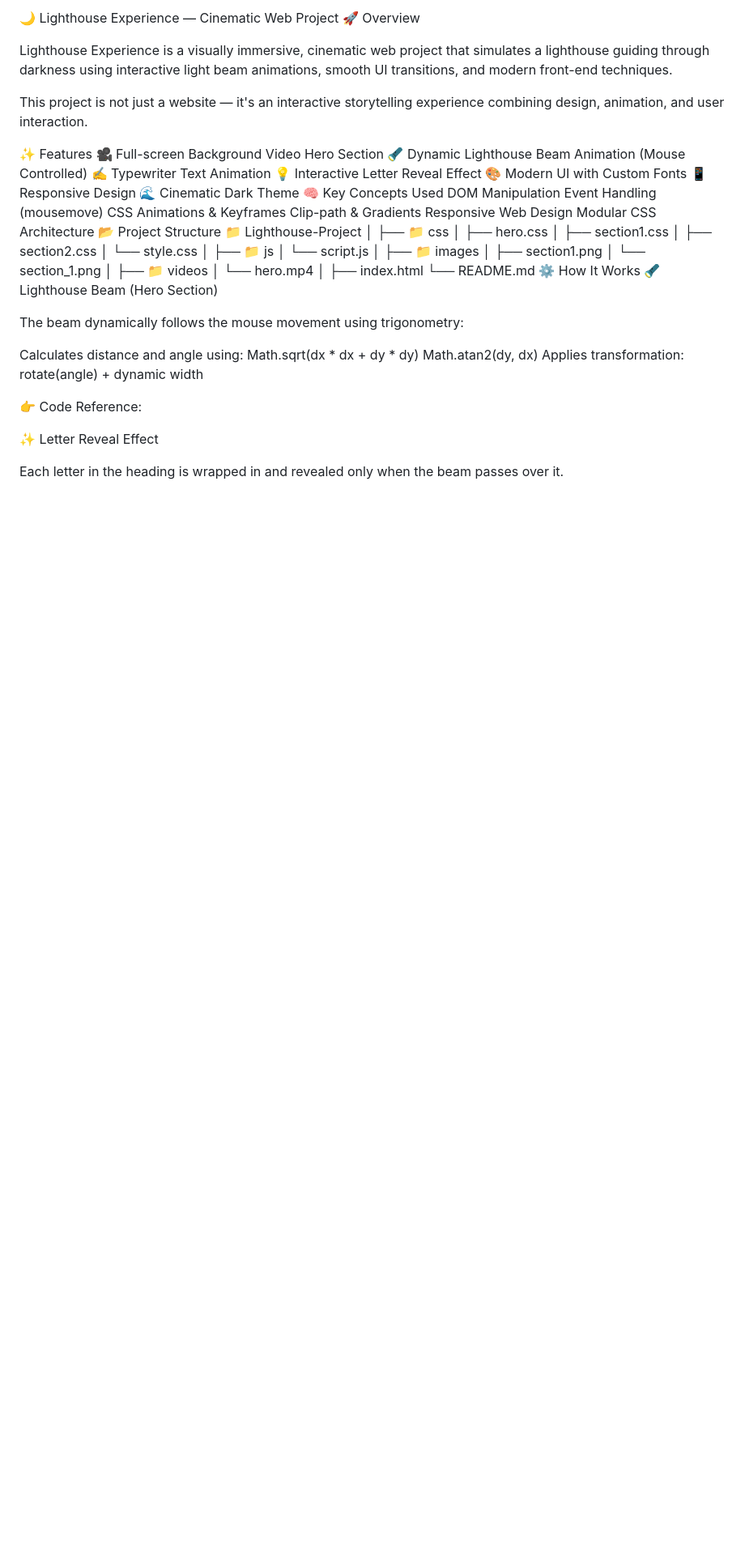
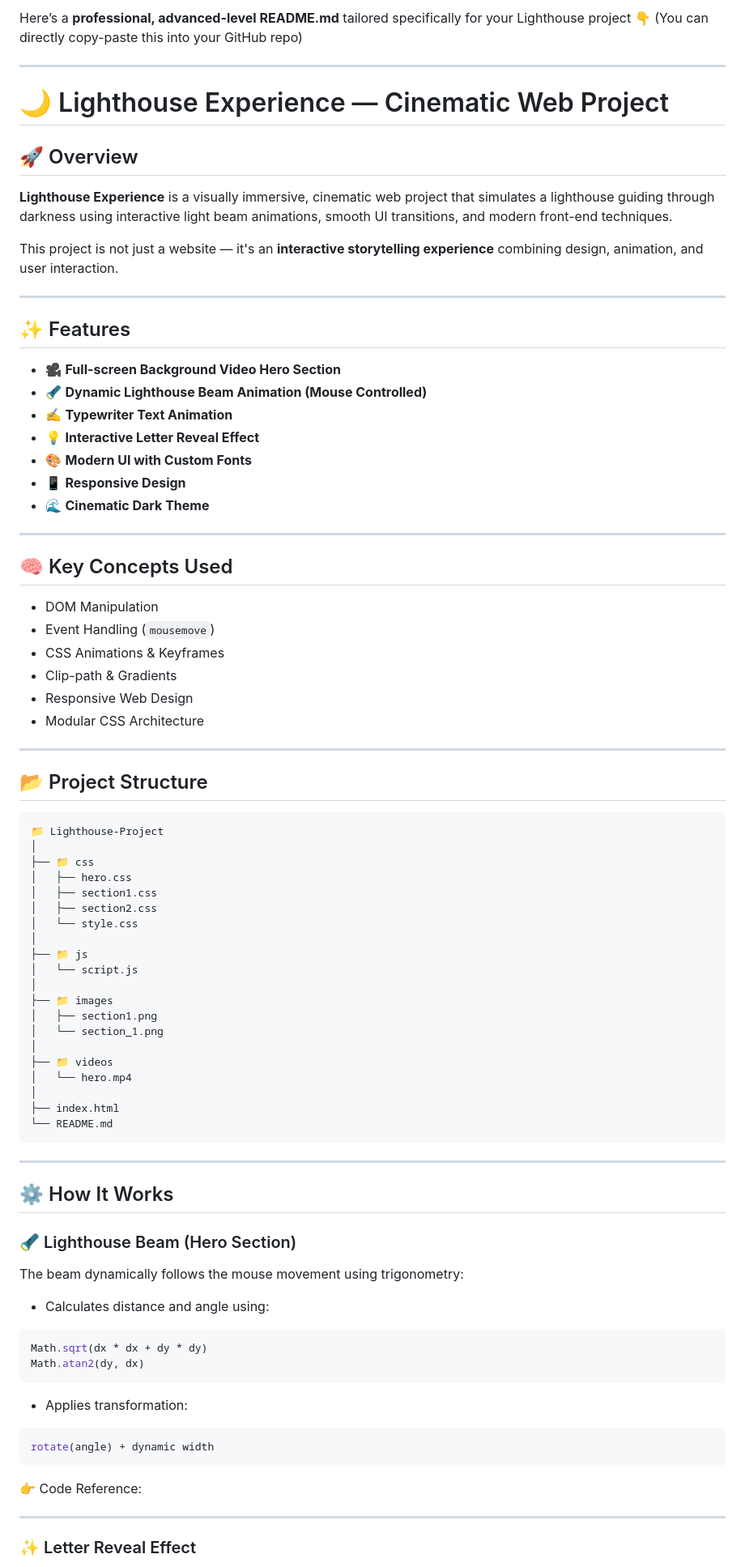
Before and after one commit to namradhobi29/lighthouse-static, a Markdown page: README.md, the part around one of its changes. Shown at 81% size. Rendered like a GitHub page; blank space fills up the shorter version.

````diff
--- a/README.md
+++ b/README.md
@@ -1,26 +1,44 @@
-🌙 Lighthouse Experience — Cinematic Web Project
-🚀 Overview
+Here’s a **professional, advanced-level README.md** tailored specifically for your Lighthouse project 👇
+(You can directly copy-paste this into your GitHub repo)
 
-Lighthouse Experience is a visually immersive, cinematic web project that simulates a lighthouse guiding through darkness using interactive light beam animations, smooth UI transitions, and modern front-end techniques.
+---
 
-This project is not just a website — it's an interactive storytelling experience combining design, animation, and user interaction.
+# 🌙 Lighthouse Experience — Cinematic Web Project
 
-✨ Features
-🎥 Full-screen Background Video Hero Section
-🔦 Dynamic Lighthouse Beam Animation (Mouse Controlled)
-✍️ Typewriter Text Animation
-💡 Interactive Letter Reveal Effect
-🎨 Modern UI with Custom Fonts
-📱 Responsive Design
-🌊 Cinematic Dark Theme
-🧠 Key Concepts Used
-DOM Manipulation
-Event Handling (mousemove)
-CSS Animations & Keyframes
-Clip-path & Gradients
-Responsive Web Design
-Modular CSS Architecture
-📂 Project Structure
+## 🚀 Overview
+
+**Lighthouse Experience** is a visually immersive, cinematic web project that simulates a lighthouse guiding through darkness using interactive light beam animations, smooth UI transitions, and modern front-end techniques.
+
+This project is not just a website — it's an **interactive storytelling experience** combining design, animation, and user interaction.
+
+---
+
+## ✨ Features
+
+* 🎥 **Full-screen Background Video Hero Section**
+* 🔦 **Dynamic Lighthouse Beam Animation (Mouse Controlled)**
+* ✍️ **Typewriter Text Animation**
+* 💡 **Interactive Letter Reveal Effect**
+* 🎨 **Modern UI with Custom Fonts**
+* 📱 **Responsive Design**
+* 🌊 **Cinematic Dark Theme**
+
+---
+
+## 🧠 Key Concepts Used
+
+* DOM Manipulation
+* Event Handling (`mousemove`)
+* CSS Animations & Keyframes
+* Clip-path & Gradients
+* Responsive Web Design
+* Modular CSS Architecture
+
+---
+
+## 📂 Project Structure
+
+```
 📁 Lighthouse-Project
 │
 ├── 📁 css
@@ -41,20 +59,32 @@ Modular CSS Architecture
 │
 ├── index.html
 └── README.md
-⚙️ How It Works
-🔦 Lighthouse Beam (Hero Section)
+```
+
+---
+
+## ⚙️ How It Works
+
+### 🔦 Lighthouse Beam (Hero Section)
 
 The beam dynamically follows the mouse movement using trigonometry:
 
-Calculates distance and angle using:
+* Calculates distance and angle using:
+
+```js
 Math.sqrt(dx * dx + dy * dy)
 Math.atan2(dy, dx)
-Applies transformation:
+```
+
+* Applies transformation:
+
+```js
 rotate(angle) + dynamic width
+```
 
 👉 Code Reference:
 
-✨ Letter Reveal Effect
+---
 
-Each letter in the heading is wrapped in <span> and revealed only when the beam passes over it.
+### ✨ Letter Reveal Effect
 
````
Also changed, not shown: other parts of README.md (+106 -37 lines).
